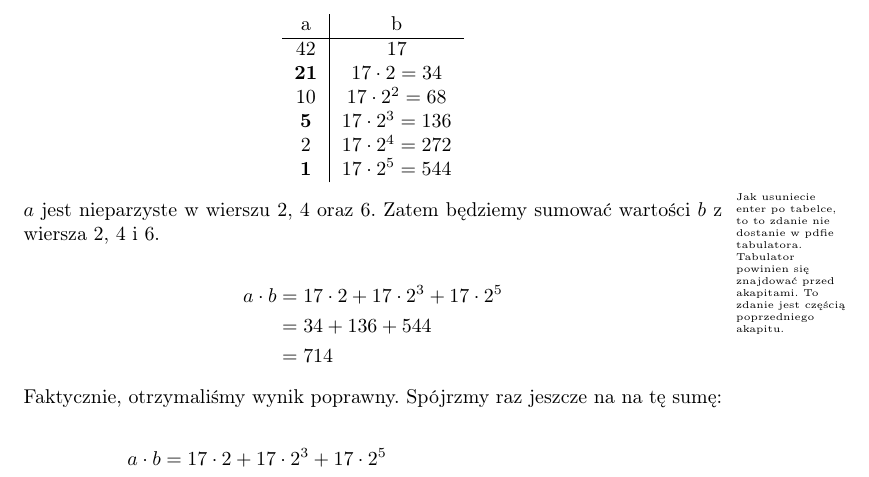
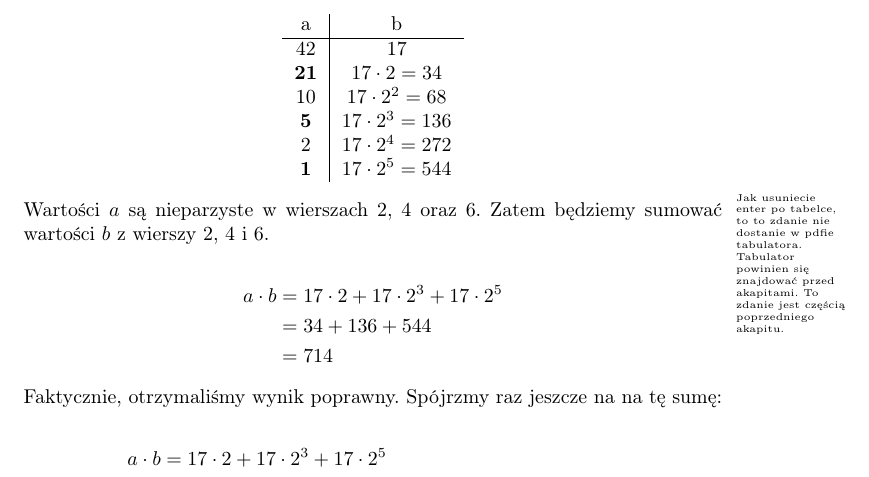
Before and after one commit to wesolyfoton/aisd-skrypt, a LaTeX book (skrypt.tex, which reads wiesniakow.tex): part of page 19 of 34, cut so that both start at the same text. Compiled offline with pdfLaTeX.

Commit message:
Poprawienie konstrukcji zdania tak aby nie zaczynało się małą literą (nazwa zmiennej).
Dodanie aktualnej skompilowanej wersji pdf.

```diff
--- a/wiesniakow.tex
+++ b/wiesniakow.tex
@@ -31,7 +31,7 @@ W poniższym przykładzie obliczymy $42 \cdot 17$.
 \comment{Jak usuniecie enter po tabelce, to to zdanie nie dostanie w pdfie tabulatora.
 Tabulator powinien się znajdować przed akapitami.
 To zdanie jest częścią poprzedniego akapitu.}
-$a$ jest nieparzyste w wierszu 2, 4 oraz 6. Zatem będziemy sumować wartości $b$ z wiersza 2, 4 i 6.
+Wartości $a$ są nieparzyste w wierszach 2, 4 oraz 6. Zatem będziemy sumować wartości $b$ z wierszy 2, 4 i 6.
 
 \begin{equation*}
 \begin{split}
```
Also changed, not shown: skrypt.pdf.
